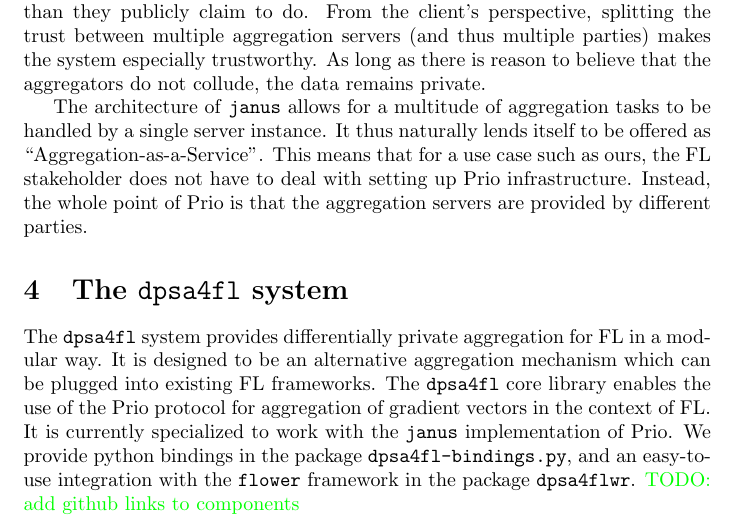
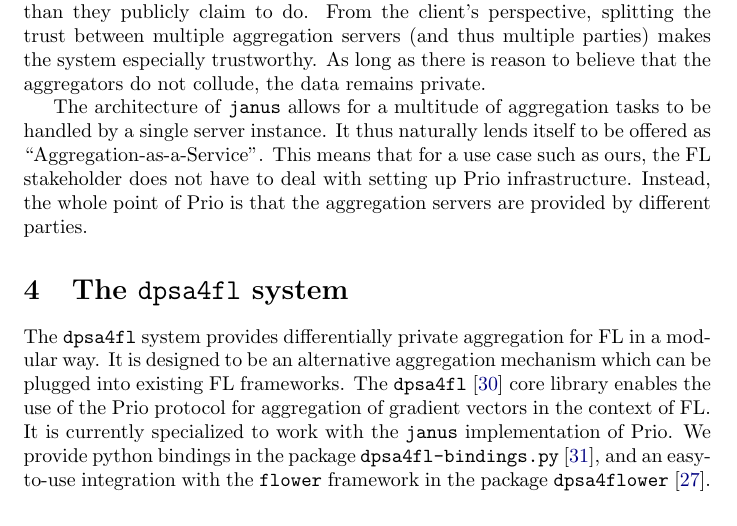
Before and after one commit to dpsa4fl/dpsa-for-fl-researchers, a LaTeX paper (main.tex): part of page 7 of 18, cut so that both start at the same text. Compiled offline with pdfLaTeX.

Commit message:
Add references to our repos.

```diff
--- a/main.tex
+++ b/main.tex
@@ -1,7 +1,7 @@
 \documentclass{article}
 
 \usepackage[numbers]{natbib}
-\usepackage{hyperref}
+\PassOptionsToPackage{hyphens}{url}\usepackage{hyperref}
 \usepackage{xcolor}
 \hypersetup{
   colorlinks,
@@ -328,13 +328,12 @@ are provided by different parties.
 \section{The \texttt{dpsa4fl} system}
 The \texttt{dpsa4fl} system provides differentially private aggregation for FL in a
 modular way. It is designed to be an alternative aggregation mechanism which can
-be plugged into existing FL frameworks. The \texttt{dpsa4fl} core library
+be plugged into existing FL frameworks. The \texttt{dpsa4fl}~\cite{dpsa4fl} core library
 enables the use of the Prio protocol for aggregation of gradient vectors in the
 context of FL. It is currently specialized to work with the \texttt{janus}
 implementation of Prio. We provide python bindings in the package
-\texttt{dpsa4fl-bindings.py}, and an easy-to-use integration with the \texttt{flower}
-framework in the package \texttt{dpsa4flwr}.
-{\color{green}TODO: add github links to components}
+\texttt{dpsa4fl-bindings.py}~\cite{dpsa4fl-bindings}, and an easy-to-use integration with the \texttt{flower}
+framework in the package \texttt{dpsa4flower}~\cite{dpsa4flower}.
 
 \subsection{Architecture}
 A distributed FL system using \texttt{dpsa4fl} consists of
```
Also changed, not shown: main.tex (2 more changed lines).
